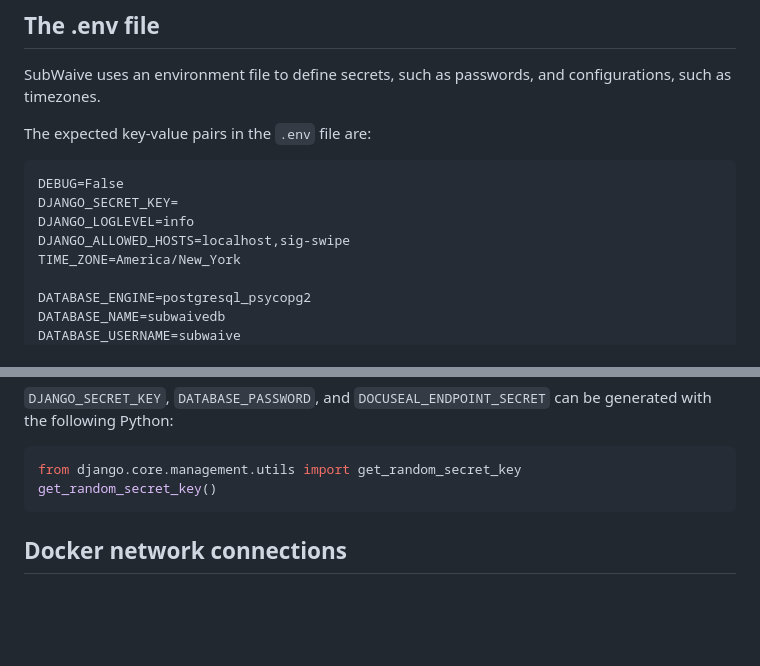
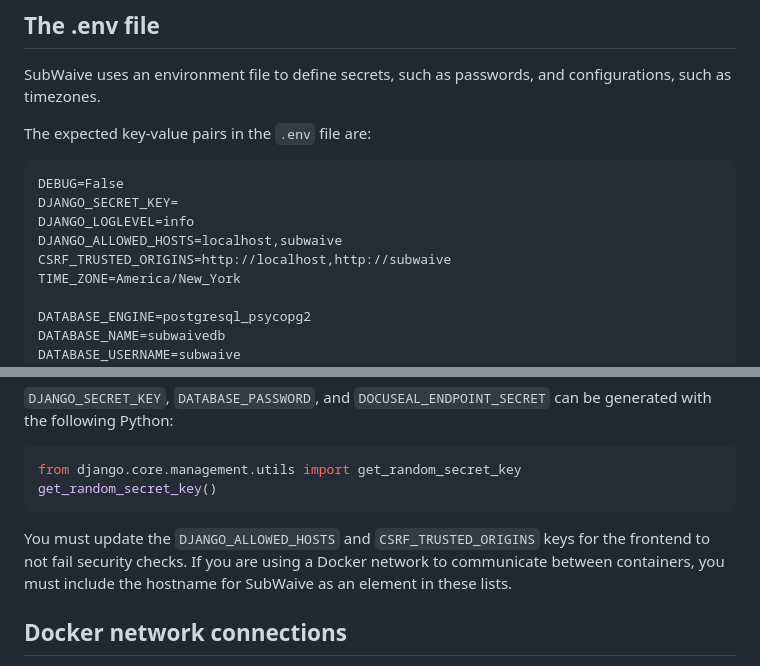
Before and after one commit to MakeFixHack/subwaive, a Markdown page: subwaive/setup.md, 2 parts joined by grey strips. Rendered like a GitHub page; blank space fills up the shorter version.

Commit message:
Note on CSRF_TRUSTED_ORIGINS and ALLOWED_HOST keys

````diff
--- a/subwaive/setup.md
+++ b/subwaive/setup.md
@@ -10,7 +10,8 @@ The expected key-value pairs in the `.env` file are:
 DEBUG=False
 DJANGO_SECRET_KEY=
 DJANGO_LOGLEVEL=info
-DJANGO_ALLOWED_HOSTS=localhost,sig-swipe
+DJANGO_ALLOWED_HOSTS=localhost,subwaive
+CSRF_TRUSTED_ORIGINS=http://localhost,http://subwaive
 TIME_ZONE=America/New_York
 
 DATABASE_ENGINE=postgresql_psycopg2
@@ -45,6 +46,9 @@ SubWaive will not load until the following keys are populated:
 from django.core.management.utils import get_random_secret_key
 get_random_secret_key()
 ```
+
+You must update the `DJANGO_ALLOWED_HOSTS` and `CSRF_TRUSTED_ORIGINS` keys for the frontend to not fail security checks. If you are using a Docker network to communicate between containers, you must include the hostname for SubWaive as an element in these lists.
+
 
 ## Docker network connections
 
````
